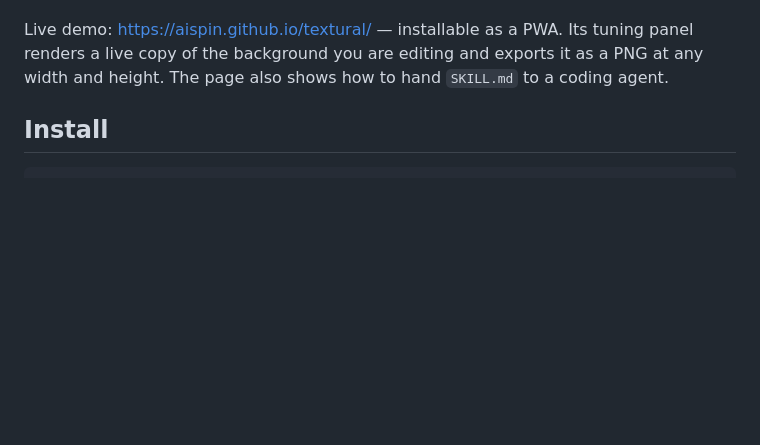
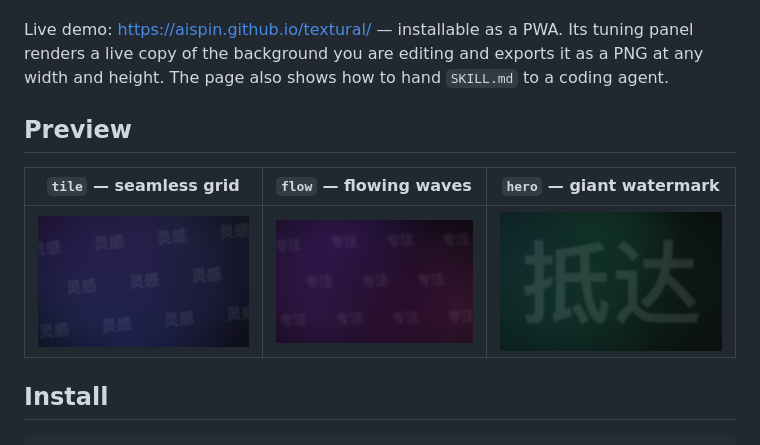
Before and after one commit to aispin/textural, a Markdown page: README.md, the part around the change. GitHub-like rendering; pictures changed too: docs/screenshots/flow.jpg (added), docs/screenshots/hero.jpg (added), docs/screenshots/tile.jpg (added); blank space fills up the shorter version.

Commit message:
docs: README 补三张效果截图（tile / flow / hero）
700px JPEG，共 ~83KB；同时加进 package.json 的 files，npm 页面也能显示。

```diff
--- a/README.md
+++ b/README.md
@@ -13,6 +13,12 @@ Turn any word into a soft, unobtrusive card background. Zero dependencies — a
 - **TypeScript types included** — `dist/index.d.ts` is generated from the same source
 
 Live demo: <https://aispin.github.io/textural/> — installable as a PWA. Its tuning panel renders a live copy of the background you are editing and exports it as a PNG at any width and height. The page also shows how to hand `SKILL.md` to a coding agent.
+
+## Preview
+
+| `tile` — seamless grid | `flow` — flowing waves | `hero` — giant watermark |
+| --- | --- | --- |
+| ![tile mode](./docs/screenshots/tile.jpg) | ![flow mode](./docs/screenshots/flow.jpg) | ![hero mode](./docs/screenshots/hero.jpg) |
 
 ## Install
 
```
Also changed, not shown: README.zh-CN.md (+6 -0 lines), 1 other file.
